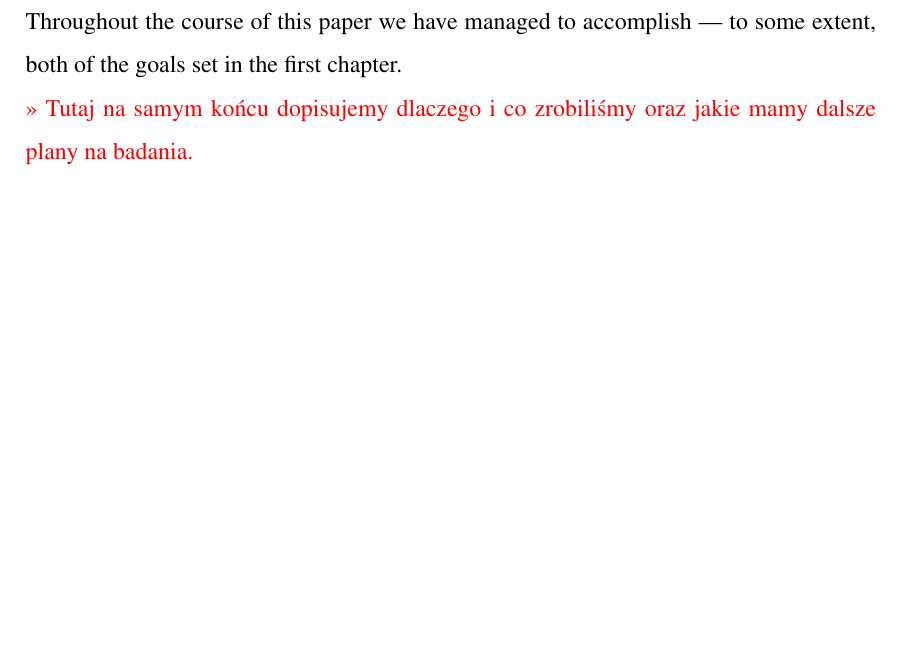
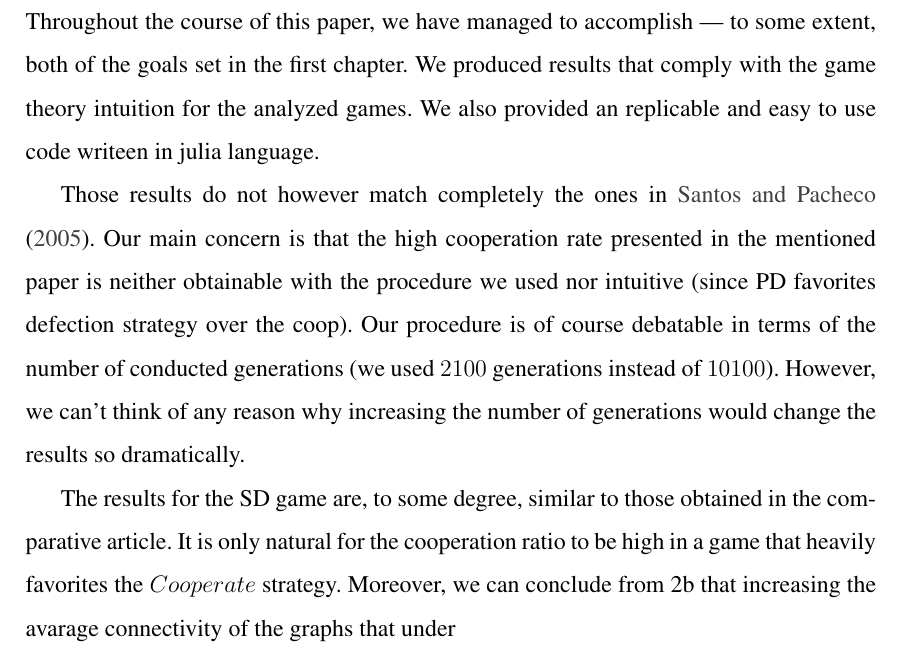
Before and after one commit to kMordarski/Thesis, a LaTeX thesis (Latex/Thesis.tex): part of page 28 of 32, cut so that both start at the same text, the shorter picture padded with empty space. Compiled offline with pdfLaTeX.

Commit message:
poprawki

```diff
--- a/Latex/Thesis.tex
+++ b/Latex/Thesis.tex
@@ -692,9 +692,11 @@ We can see from the plot \ref{fig:resb} --- that it is the case. Moreover, we ca
 \clearpage
 \section{Conclussions}
 
-Throughout the course of this paper we have managed to accomplish --- to some extent, both of the goals set in the first chapter.
+Throughout the course of this paper, we have managed to accomplish --- to some extent, both of the goals set in the first chapter. We produced results that comply with the game theory intuition for the analyzed games. We also provided an replicable and easy to use code writeen in julia language.
 
-\todo{Tutaj na samym końcu dopisujemy dlaczego i co zrobiliśmy oraz jakie mamy dalsze plany na badania.}
+Those results do not however match completely the ones in \cite{santos2005scale}. Our main concern is that the high cooperation rate presented in the mentioned paper is neither obtainable with the procedure we used nor intuitive (since PD favorites defection strategy over the coop). Our procedure is of course debatable in terms of the number of conducted generations (we used $2 100$ generations instead of $10 100$). However, we can't think of any reason why increasing the number of generations would change the results so dramatically.
+
+The results for the SD game are, to some degree, similar to those obtained in the comparative article. It is only natural for the cooperation ratio to be high in a game that heavily favorites the $Cooperate$ strategy. Moreover, we can conclude from \ref{fig:resb} that increasing the avarage connectivity of the graphs that under
 
 %\begin{table}[hbt]
 %  \centering
```
Also changed, not shown: Latex/Thesis.pdf.
